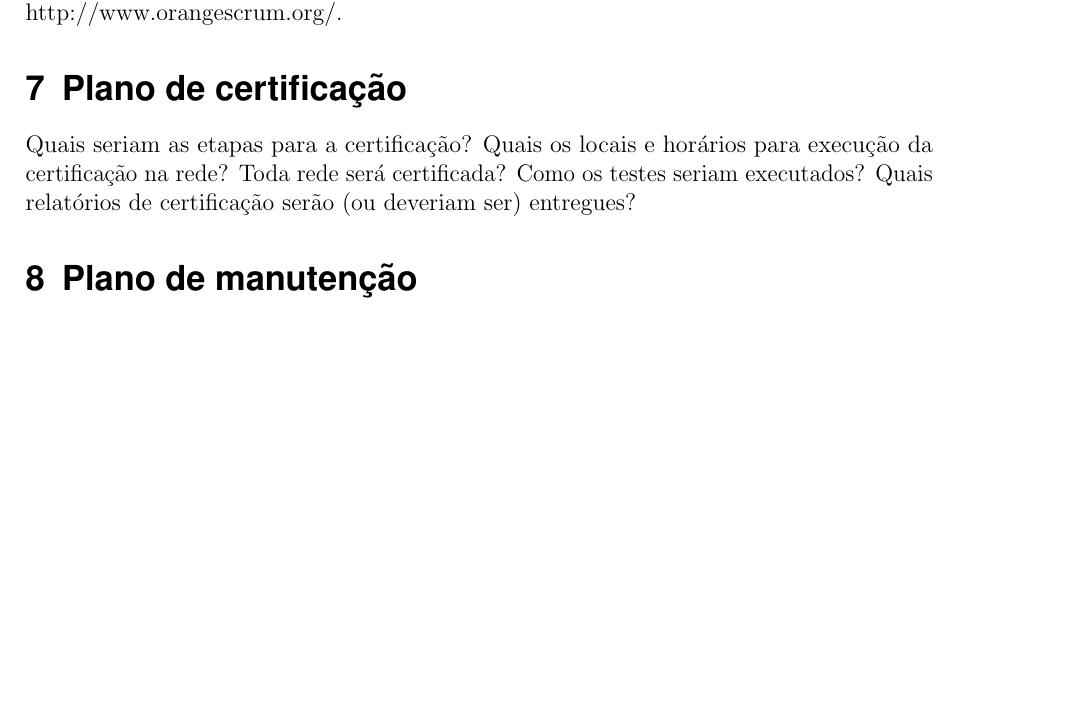
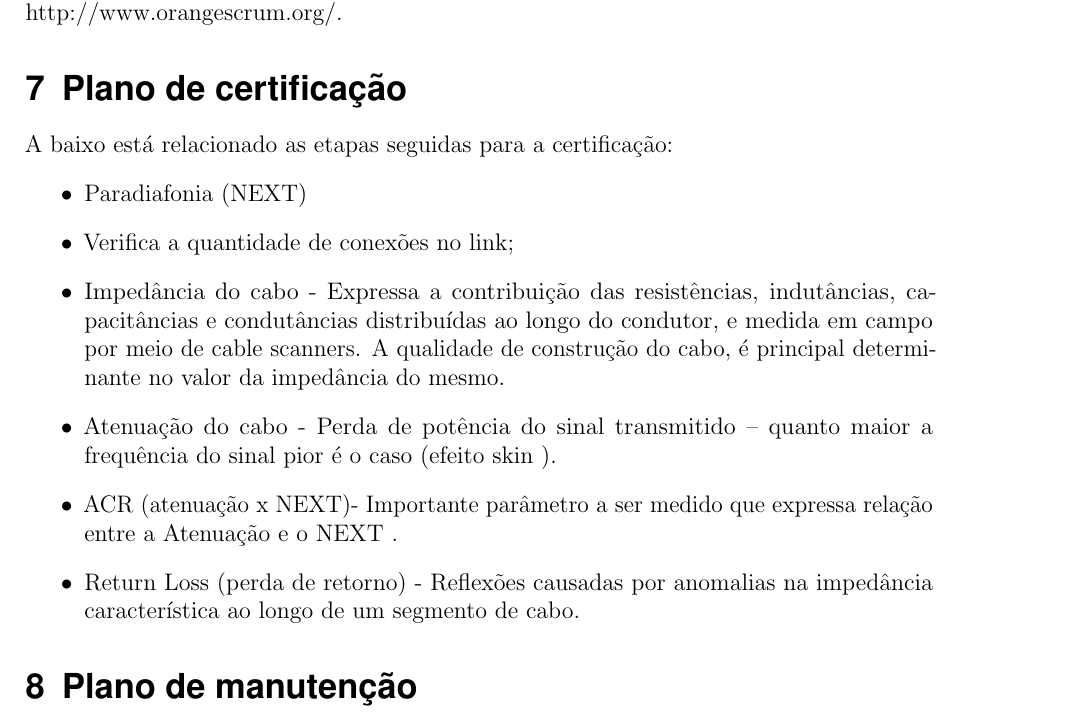
Before and after one commit to projetocabeamento2016/trabalho, a LaTeX document (ProjetoCabeamento.tex): part of page 6 of 10 before the commit and part of page 6 of 11 after it, cut so that both start at the same text, the shorter picture padded with empty space. Compiled offline with pdfLaTeX.

Commit message:
Certificação (Etapas)

```diff
--- a/ProjetoCabeamento.tex
+++ b/ProjetoCabeamento.tex
@@ -251,10 +251,16 @@ http://www.ganttproject.biz/,
 http://www.orangescrum.org/.
 
 \section{Plano de certificação}
-Quais seriam as etapas para a certificação?
-Quais os locais e horários para execução da certificação na rede? Toda rede será certificada?
-Como os testes seriam executados?
-Quais relatórios de certificação serão (ou deveriam ser) entregues?
+A baixo está relacionado as etapas seguidas para a certificação:
+\begin{itemize}
+\item Paradiafonia (NEXT)
+\item Verifica a quantidade de conexões no link;
+\item Impedância do cabo - Expressa a contribuição das resistências, indutâncias, capacitâncias e condutâncias distribuídas ao longo do condutor, e medida em campo por meio de cable scanners. A qualidade de construção do cabo, é principal determinante no valor da impedância do mesmo.
+\item Atenuação do cabo - Perda de potência do sinal transmitido – quanto maior a frequência do sinal pior é o caso (efeito skin ).
+\item ACR (atenuação x NEXT)- Importante parâmetro a ser medido que expressa relação entre a Atenuação e o NEXT .
+\item Return Loss (perda de retorno) - Reflexões causadas por anomalias na impedância característica ao longo de um segmento de cabo.
+\end{itemize}
+
 
 \section{Plano de manutenção}
 
```
Also changed, not shown: ProjetoCabeamento.pdf, 6 other files.
